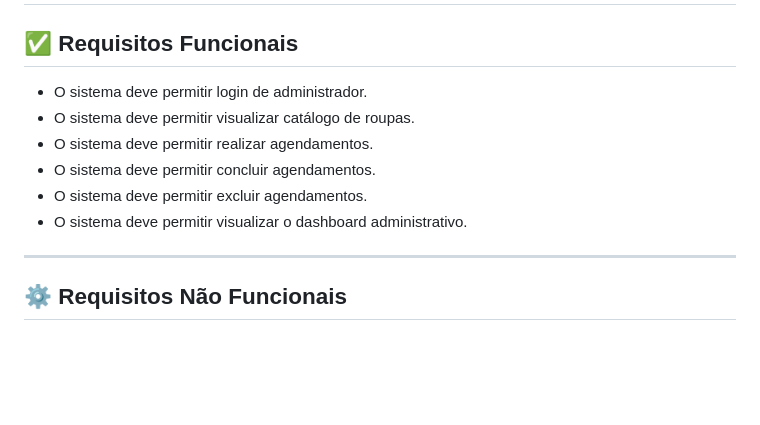
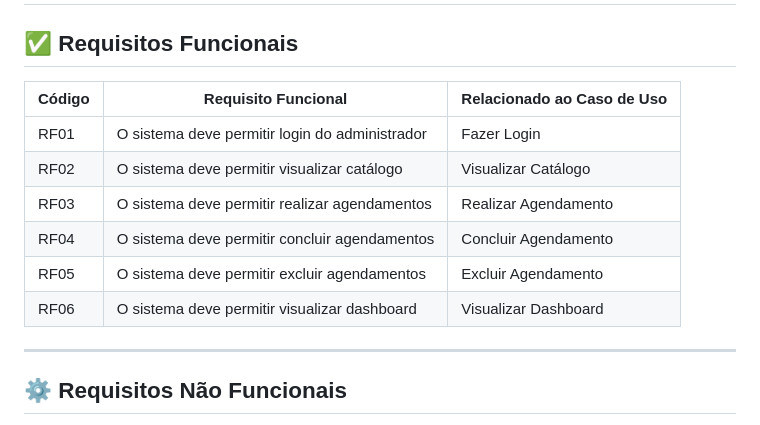
Before and after one commit to bydemons/UML-moda, a Markdown page: README.md, the part around one of its changes. GitHub-like rendering; blank space fills up the shorter version.

```diff
--- a/README.md
+++ b/README.md
@@ -6,12 +6,14 @@
 
 ## ✅ Requisitos Funcionais
 
-- O sistema deve permitir login de administrador.
-- O sistema deve permitir visualizar catálogo de roupas.
-- O sistema deve permitir realizar agendamentos.
-- O sistema deve permitir concluir agendamentos.
-- O sistema deve permitir excluir agendamentos.
-- O sistema deve permitir visualizar o dashboard administrativo.
+| Código | Requisito Funcional | Relacionado ao Caso de Uso |
+|---|---|---|
+| RF01 | O sistema deve permitir login do administrador | Fazer Login |
+| RF02 | O sistema deve permitir visualizar catálogo | Visualizar Catálogo |
+| RF03 | O sistema deve permitir realizar agendamentos | Realizar Agendamento |
+| RF04 | O sistema deve permitir concluir agendamentos | Concluir Agendamento |
+| RF05 | O sistema deve permitir excluir agendamentos | Excluir Agendamento |
+| RF06 | O sistema deve permitir visualizar dashboard | Visualizar Dashboard |
 
 ---
 
```
Also changed, not shown: other parts of README.md (+35 -6 lines).
